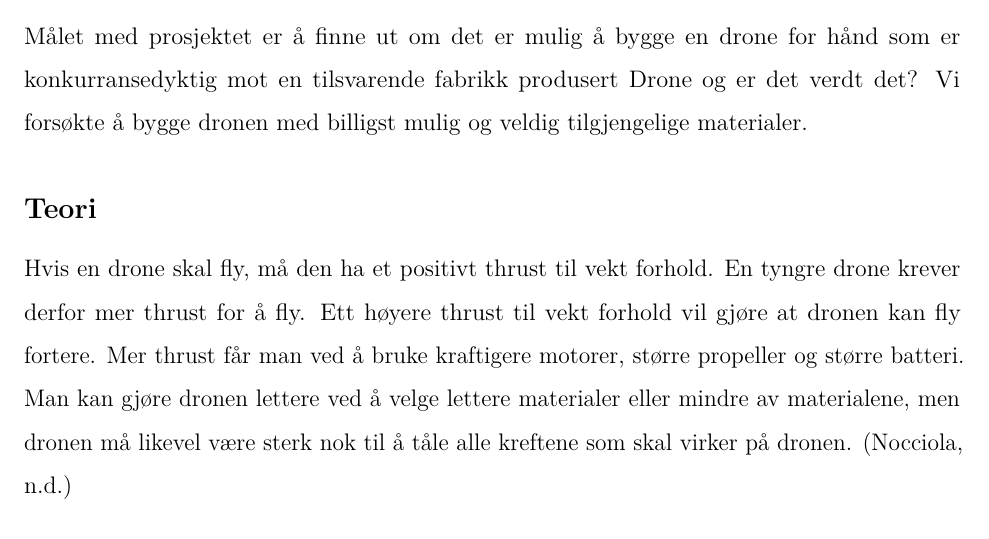
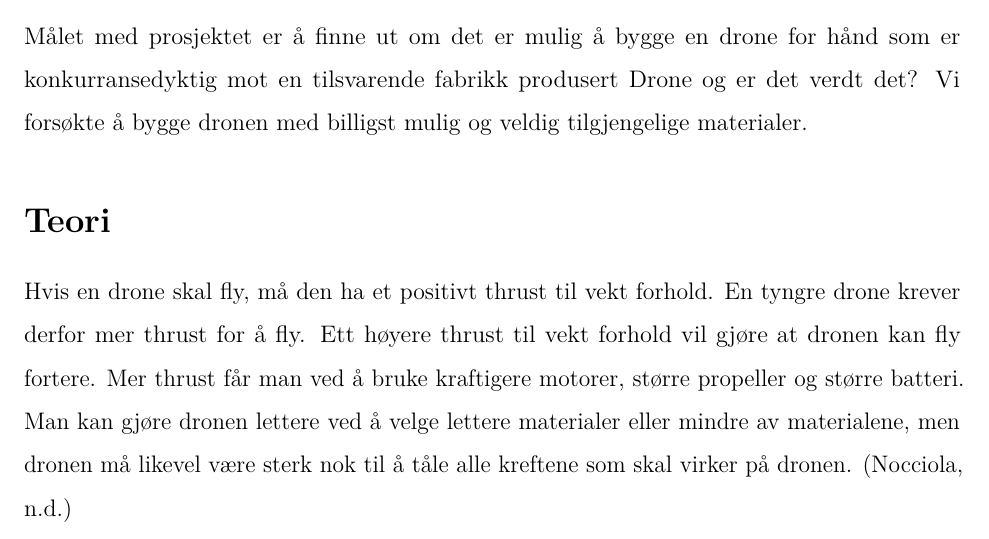
Before and after one commit to Matrimer/droneprosjekt, an R Markdown document (rapport.rmd): part of page 1 of 2, cut so that both start at the same text. Rendered offline with R 4.5, knitr and Pandoc, then LaTeX, with nearby package versions.

Commit message:
Gjorde Teori om til en egen seksjon, som ikke er del av Introduksjon.

```diff
--- a/rapport.rmd
+++ b/rapport.rmd
@@ -14,7 +14,7 @@ csl: APA6.csl
 Målet med prosjektet er å finne ut om det er mulig å bygge en drone for hånd som er konkurransedyktig mot en tilsvarende fabrikk produsert Drone og er det verdt det?
 Vi forsøkte å bygge dronen med billigst mulig og veldig tilgjengelige materialer.
 
-## Teori
+# Teori
 Hvis en drone skal fly, må den ha et positivt thrust til vekt forhold.
 En tyngre drone krever derfor mer thrust for å fly.
 Ett høyere thrust til vekt forhold vil gjøre at dronen kan fly fortere.
```
Also changed, not shown: rapport.pdf.
